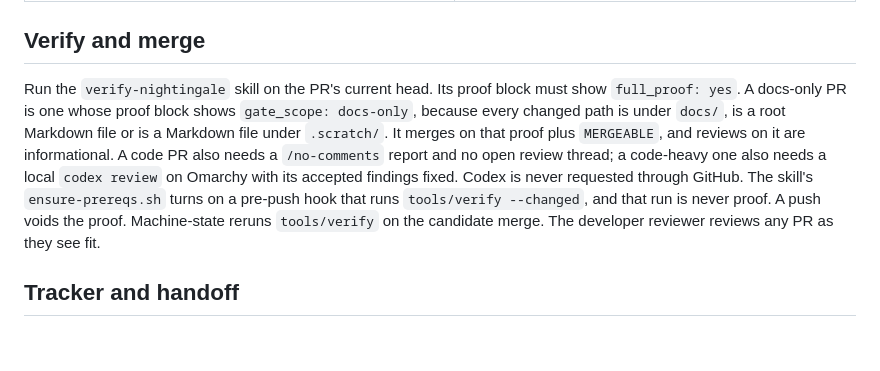
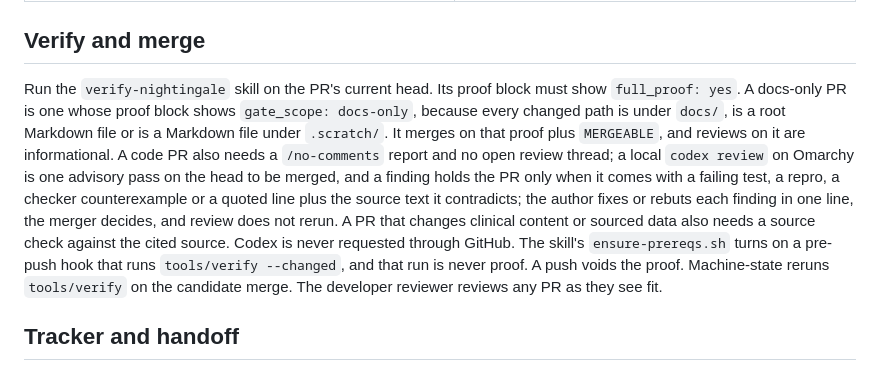
Before and after one commit to ShanesNotes/nightingale, a Markdown page: AGENTS.md, the part around the change. Rendered like a GitHub page; blank space fills up the shorter version.

Commit message:
docs: review is advisory, merge on evidence (#45)
* docs: review is advisory; merge on evidence

* AGENTS.md: match rule 2 wording (one-line rebuttal, merger decides)

---------

Co-authored-by: Grok Bot <bot@users.noreply.github.com>
Co-authored-by: Nightingale <nightingale@users.noreply.github.com>

```diff
--- a/AGENTS.md
+++ b/AGENTS.md
@@ -33,7 +33,7 @@ The native Rust engine for one simulated patient. Read `docs/srs.md` first: it b
 
 ## Verify and merge
 
-Run the `verify-nightingale` skill on the PR's current head. Its proof block must show `full_proof: yes`. A docs-only PR is one whose proof block shows `gate_scope: docs-only`, because every changed path is under `docs/`, is a root Markdown file or is a Markdown file under `.scratch/`. It merges on that proof plus `MERGEABLE`, and reviews on it are informational. A code PR also needs a `/no-comments` report and no open review thread; a code-heavy one also needs a local `codex review` on Omarchy with its accepted findings fixed. Codex is never requested through GitHub. The skill's `ensure-prereqs.sh` turns on a pre-push hook that runs `tools/verify --changed`, and that run is never proof. A push voids the proof. Machine-state reruns `tools/verify` on the candidate merge. The developer reviewer reviews any PR as they see fit.
+Run the `verify-nightingale` skill on the PR's current head. Its proof block must show `full_proof: yes`. A docs-only PR is one whose proof block shows `gate_scope: docs-only`, because every changed path is under `docs/`, is a root Markdown file or is a Markdown file under `.scratch/`. It merges on that proof plus `MERGEABLE`, and reviews on it are informational. A code PR also needs a `/no-comments` report and no open review thread; a local `codex review` on Omarchy is one advisory pass on the head to be merged, and a finding holds the PR only when it comes with a failing test, a repro, a checker counterexample or a quoted line plus the source text it contradicts; the author fixes or rebuts each finding in one line, the merger decides, and review does not rerun. A PR that changes clinical content or sourced data also needs a source check against the cited source. Codex is never requested through GitHub. The skill's `ensure-prereqs.sh` turns on a pre-push hook that runs `tools/verify --changed`, and that run is never proof. A push voids the proof. Machine-state reruns `tools/verify` on the candidate merge. The developer reviewer reviews any PR as they see fit.
 
 ## Tracker and handoff
 
```
